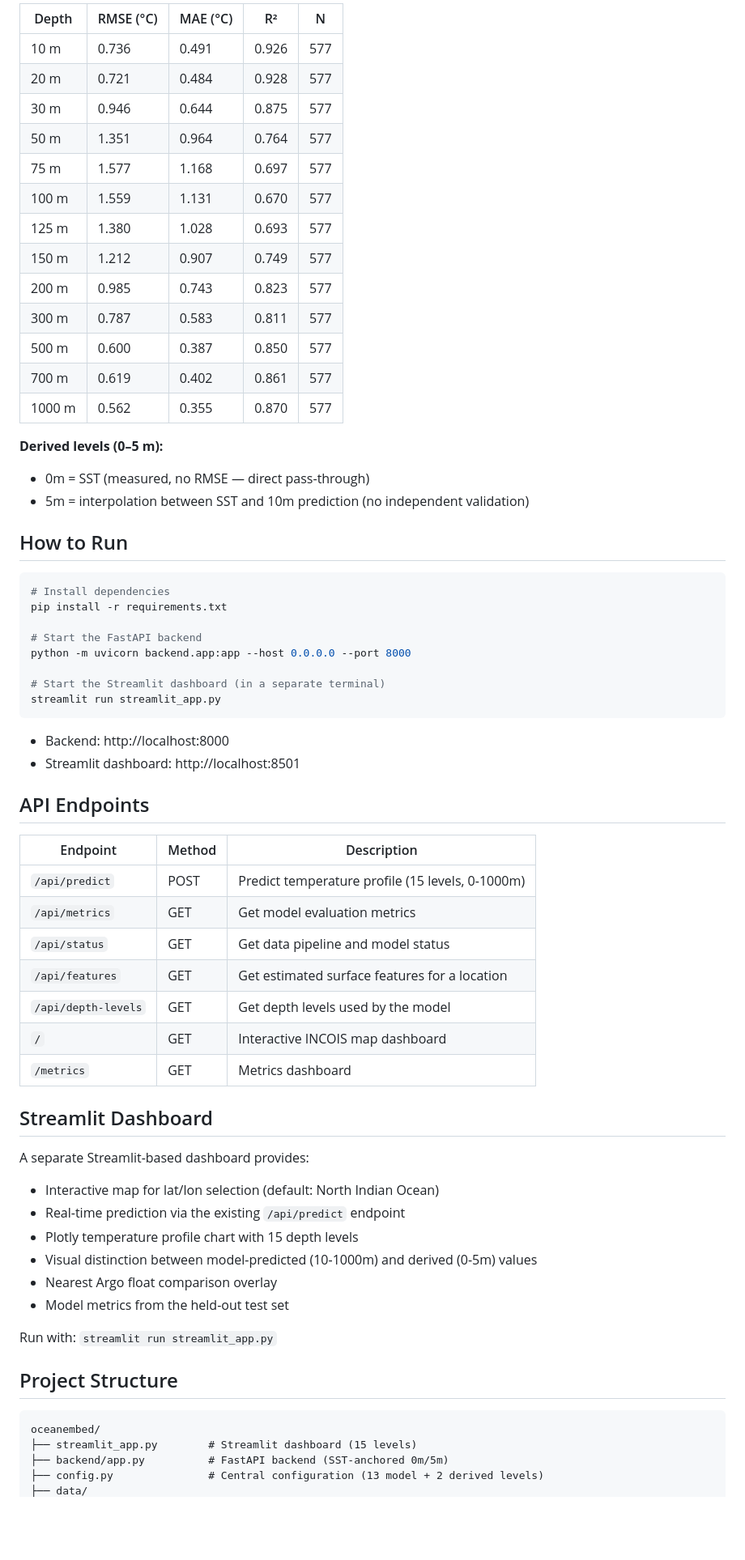
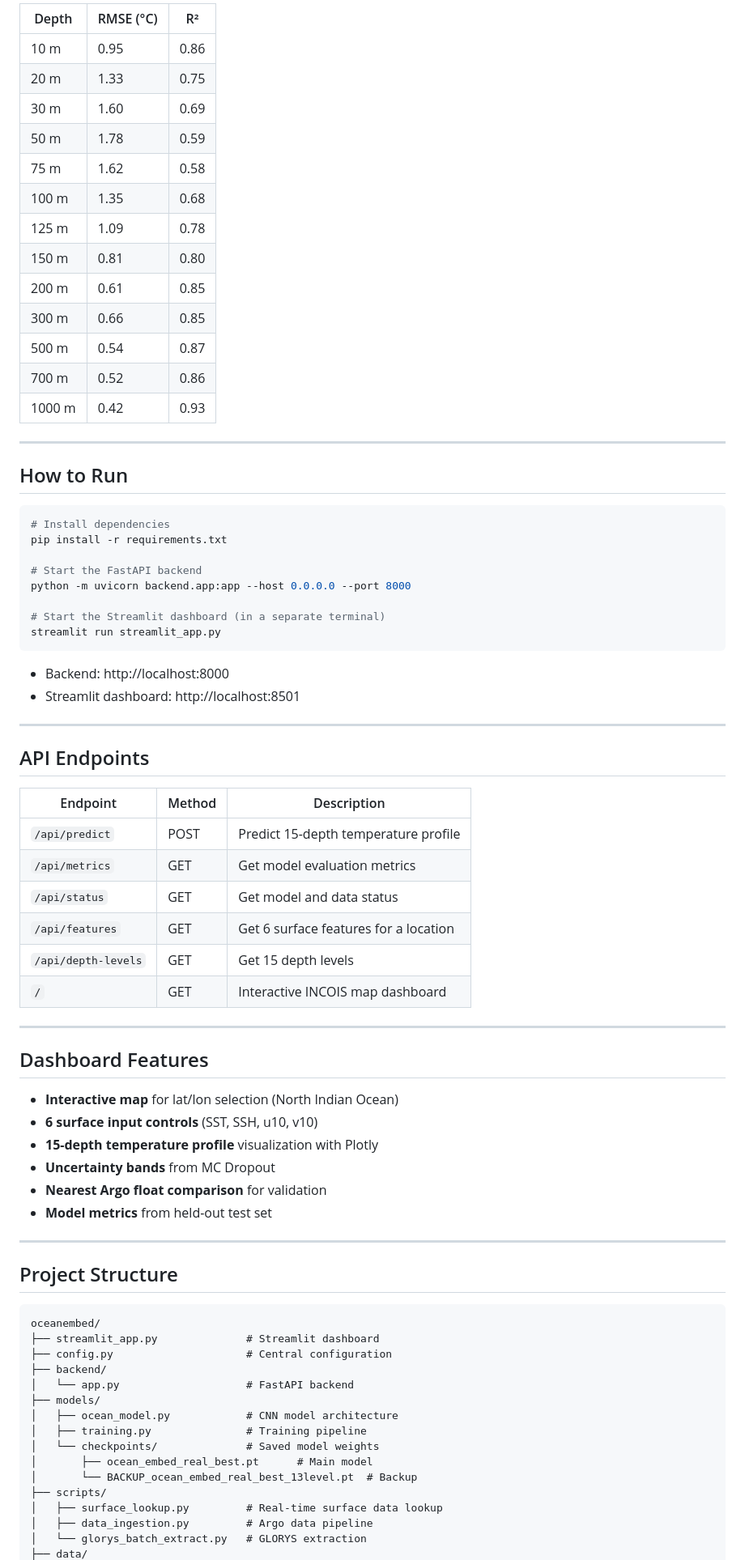
Before and after one commit to Moulitharan0107/OceanEmbed, a Markdown page: README.md, the part around one of its changes. Shown at 81% size. Rendered like a GitHub page; blank space fills up the shorter version.

````diff
--- a/README.md
+++ b/README.md
@@ -99,23 +101,21 @@ This approach provides complete 0–1000m display while maintaining transparency
 
-| Depth | RMSE (°C) | MAE (°C) | R² | N |
-|-------|-----------|----------|------|-----|
-| 10 m | 0.736 | 0.491 | 0.926 | 577 |
-| 20 m | 0.721 | 0.484 | 0.928 | 577 |
-| 30 m | 0.946 | 0.644 | 0.875 | 577 |
-| 50 m | 1.351 | 0.964 | 0.764 | 577 |
-| 75 m | 1.577 | 1.168 | 0.697 | 577 |
-| 100 m | 1.559 | 1.131 | 0.670 | 577 |
-| 125 m | 1.380 | 1.028 | 0.693 | 577 |
-| 150 m | 1.212 | 0.907 | 0.749 | 577 |
-| 200 m | 0.985 | 0.743 | 0.823 | 577 |
-| 300 m | 0.787 | 0.583 | 0.811 | 577 |
-| 500 m | 0.600 | 0.387 | 0.850 | 577 |
-| 700 m | 0.619 | 0.402 | 0.861 | 577 |
-| 1000 m | 0.562 | 0.355 | 0.870 | 577 |
+| Depth | RMSE (°C) | R² |
+|-------|-----------|------|
+| 10 m | 0.95 | 0.86 |
+| 20 m | 1.33 | 0.75 |
+| 30 m | 1.60 | 0.69 |
+| 50 m | 1.78 | 0.59 |
+| 75 m | 1.62 | 0.58 |
+| 100 m | 1.35 | 0.68 |
+| 125 m | 1.09 | 0.78 |
+| 150 m | 0.81 | 0.80 |
+| 200 m | 0.61 | 0.85 |
+| 300 m | 0.66 | 0.85 |
+| 500 m | 0.54 | 0.87 |
+| 700 m | 0.52 | 0.86 |
+| 1000 m | 0.42 | 0.93 |
 
-**Derived levels (0–5 m):**
-- 0m = SST (measured, no RMSE — direct pass-through)
-- 5m = interpolation between SST and 10m prediction (no independent validation)
+---
 
 ## How to Run
 
@@ -133,35 +133,48 @@ streamlit run streamlit_app.py
 - Backend: http://localhost:8000
 - Streamlit dashboard: http://localhost:8501
 
+---
+
 ## API Endpoints
 
 | Endpoint | Method | Description |
 |----------|--------|-------------|
-| `/api/predict` | POST | Predict temperature profile (15 levels, 0-1000m) |
+| `/api/predict` | POST | Predict 15-depth temperature profile |
 | `/api/metrics` | GET | Get model evaluation metrics |
-| `/api/status` | GET | Get data pipeline and model status |
-| `/api/features` | GET | Get estimated surface features for a location |
-| `/api/depth-levels` | GET | Get depth levels used by the model |
+| `/api/status` | GET | Get model and data status |
+| `/api/features` | GET | Get 6 surface features for a location |
+| `/api/depth-levels` | GET | Get 15 depth levels |
 | `/` | GET | Interactive INCOIS map dashboard |
-| `/metrics` | GET | Metrics dashboard |
 
-## Streamlit Dashboard
+---
 
-A separate Streamlit-based dashboard provides:
-- Interactive map for lat/lon selection (default: North Indian Ocean)
-- Real-time prediction via the existing `/api/predict` endpoint
-- Plotly temperature profile chart with 15 depth levels
-- Visual distinction between model-predicted (10-1000m) and derived (0-5m) values
-- Nearest Argo float comparison overlay
-- Model metrics from the held-out test set
+## Dashboard Features
 
-Run with: `streamlit run streamlit_app.py`
+- **Interactive map** for lat/lon selection (North Indian Ocean)
+- **6 surface input controls** (SST, SSH, u10, v10)
+- **15-depth temperature profile** visualization with Plotly
+- **Uncertainty bands** from MC Dropout
+- **Nearest Argo float comparison** for validation
+- **Model metrics** from held-out test set
+
+---
 
 ## Project Structure
 
 ```
 oceanembed/
-├── streamlit_app.py        # Streamlit dashboard (15 levels)
-├── backend/app.py          # FastAPI backend (SST-anchored 0m/5m)
-├── config.py               # Central configuration (13 model + 2 derived levels)
+├── streamlit_app.py              # Streamlit dashboard
+├── config.py                     # Central configuration
+├── backend/
+│   └── app.py                    # FastAPI backend
+├── models/
+│   ├── ocean_model.py            # CNN model architecture
+│   ├── training.py               # Training pipeline
+│   └── checkpoints/              # Saved model weights
+│       ├── ocean_embed_real_best.pt      # Main model
+│       └── BACKUP_ocean_embed_real_best_13level.pt  # Backup
+├── scripts/
+│   ├── surface_lookup.py         # Real-time surface data lookup
+│   ├── data_ingestion.py         # Argo data pipeline
+│   └── glorys_batch_extract.py   # GLORYS extraction
 ├── data/
````
Also changed, not shown: other parts of README.md (+93 -80 lines), PRESENTATION_NOTES.md (added, +181 -0 lines).
